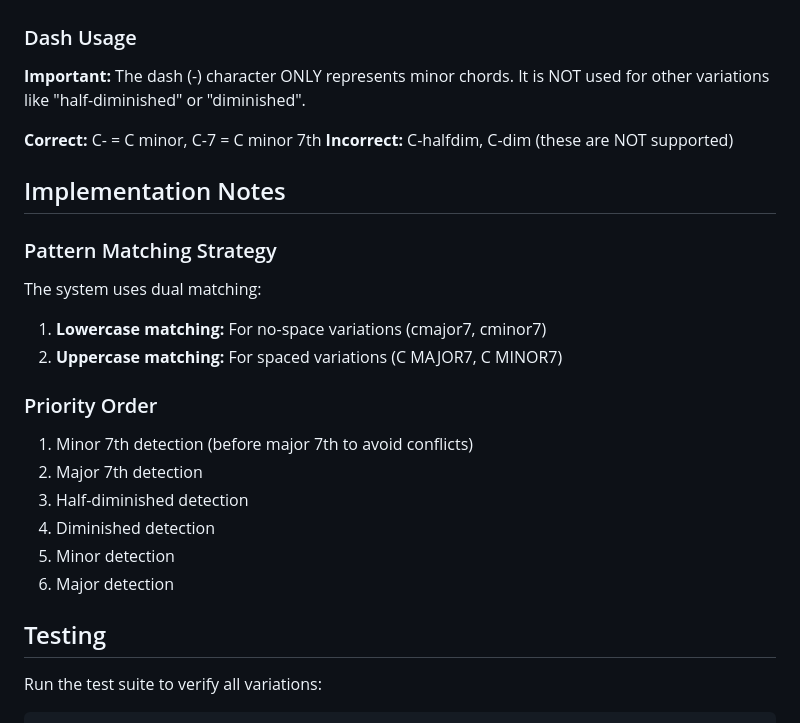
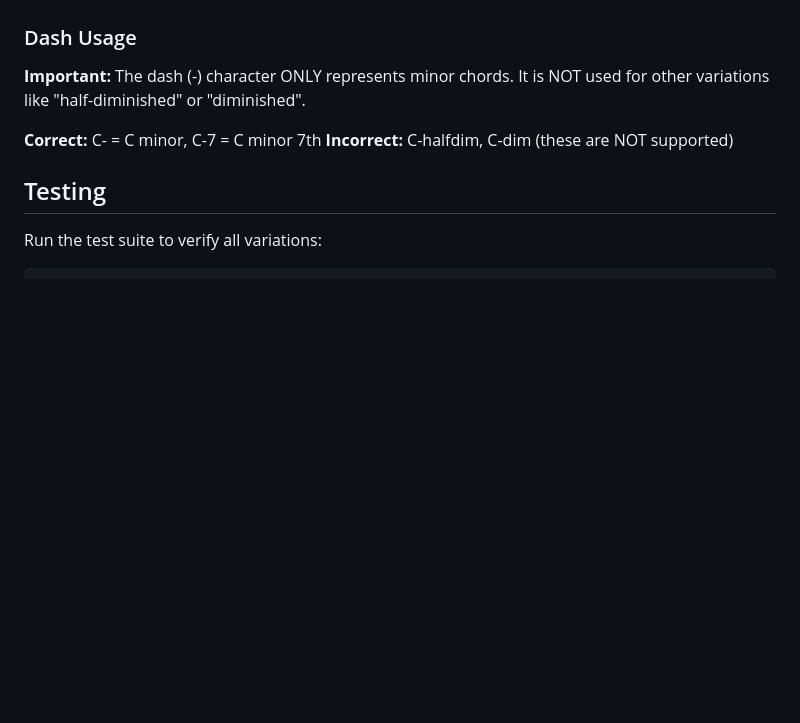
Before and after one commit to fourhexagons/music-theory-practice, a Markdown page: docs/chord-variations.md, the part around the change printed below. GitHub-like rendering; blank space fills up the shorter version.

```diff
--- a/docs/chord-variations.md
+++ b/docs/chord-variations.md
@@ -78,21 +92,6 @@ All text-based inputs are case-insensitive:
 **Correct:** C- = C minor, C-7 = C minor 7th
 **Incorrect:** C-halfdim, C-dim (these are NOT supported)
 
-## Implementation Notes
-
-### Pattern Matching Strategy
-The system uses dual matching:
-1. **Lowercase matching:** For no-space variations (cmajor7, cminor7)
-2. **Uppercase matching:** For spaced variations (C MAJOR7, C MINOR7)
-
-### Priority Order
-1. Minor 7th detection (before major 7th to avoid conflicts)
-2. Major 7th detection
-3. Half-diminished detection
-4. Diminished detection
-5. Minor detection
-6. Major detection
-
 ## Testing
 
 Run the test suite to verify all variations:
```
Also changed, not shown: other parts of docs/chord-variations.md (+28 -14 lines).
